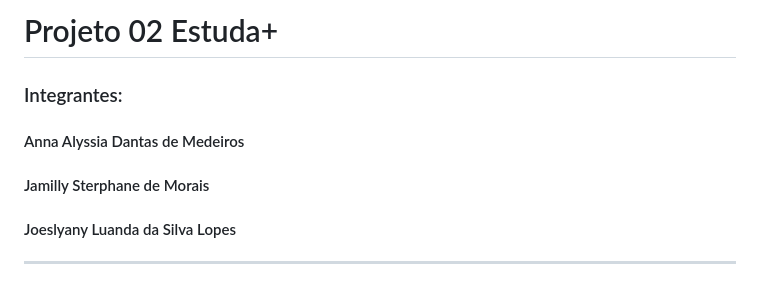
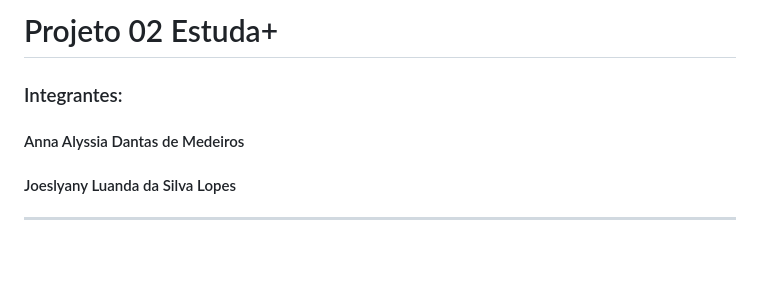
Before and after one commit to annaalyssia-sketch/Projeto02_romerito, a Markdown page: README.md, the part around the change. GitHub-like rendering; blank space fills up the shorter version.

Commit message:
removido um integrante no README

```diff
--- a/README.md
+++ b/README.md
@@ -2,7 +2,6 @@
 
 ### Integrantes:
 #### Anna Alyssia Dantas de Medeiros
-#### Jamilly Sterphane de Morais
 #### Joeslyany Luanda da Silva Lopes
 ---
 # Descrição:
```
